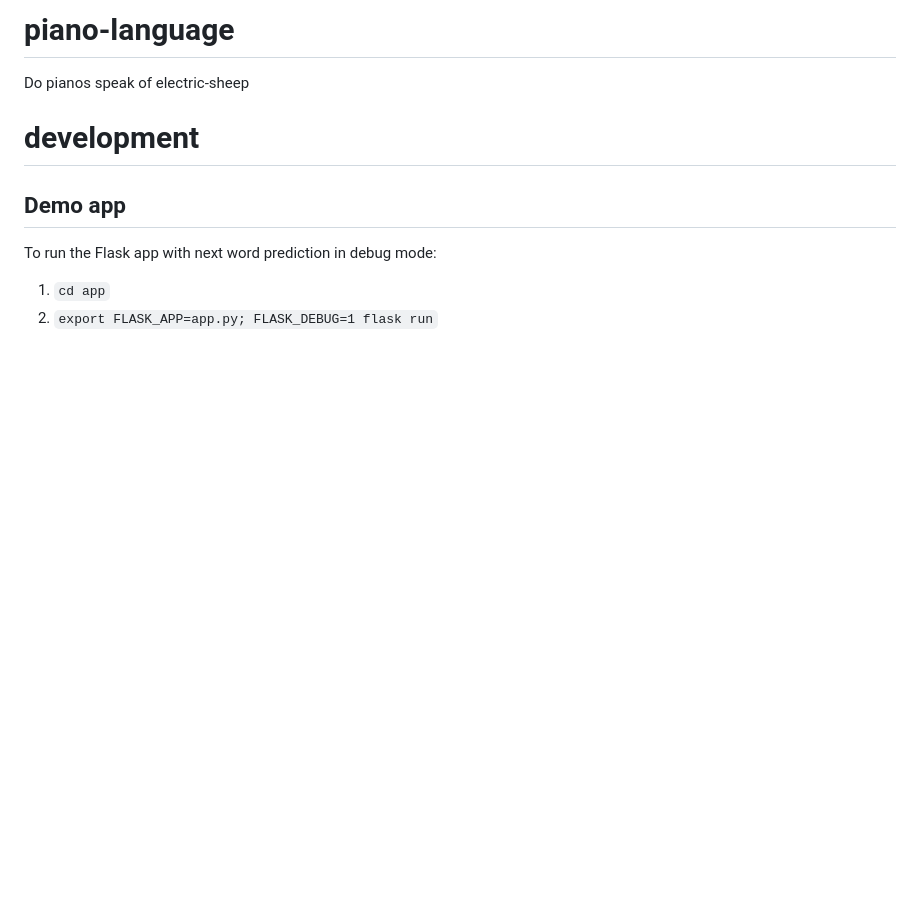
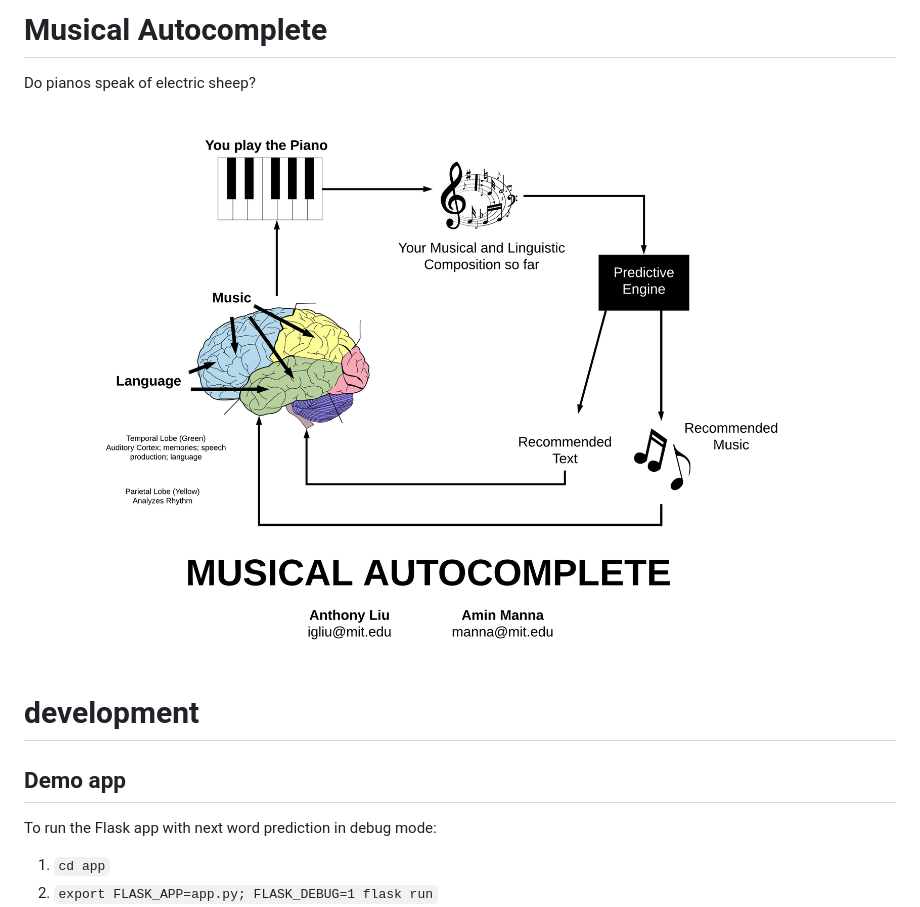
Before and after one commit to manna/musical-autocomplete, a Markdown page: README.md, the part around the change. GitHub-like rendering; pictures changed too: musical_autocomplete.png (added); blank space fills up the shorter version.

Commit message:
added diagram to readme

```diff
--- a/README.md
+++ b/README.md
@@ -1,5 +1,7 @@
-# piano-language
-Do pianos speak of electric-sheep
+# Musical Autocomplete
+Do pianos speak of electric sheep?
+
+![Diagram](musical_autocomplete.png)
 
 # development
 
```
